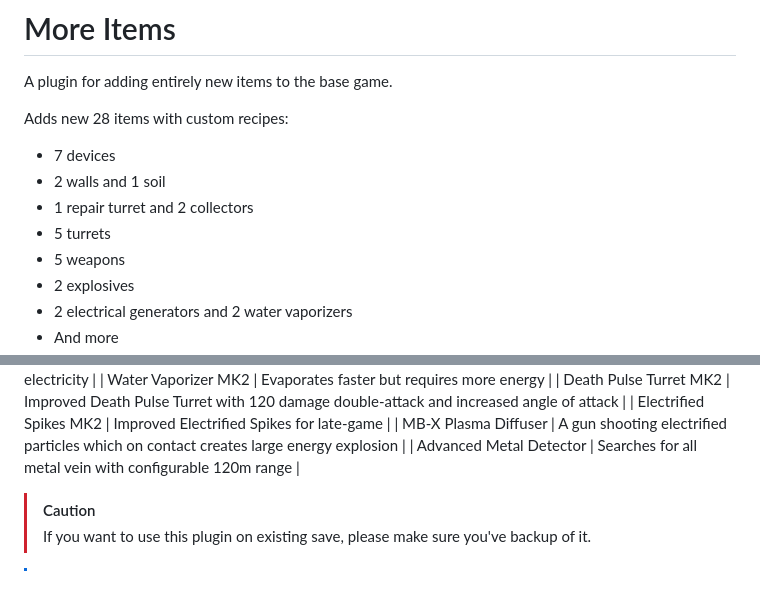
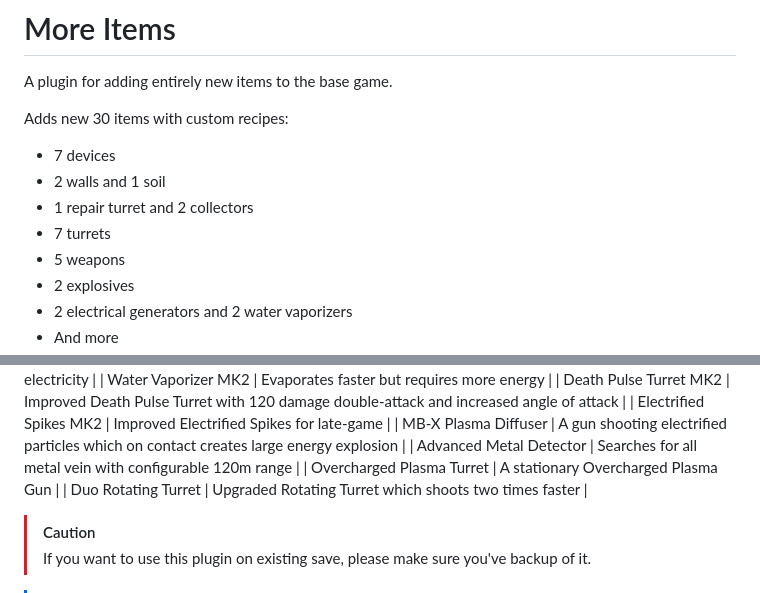
Before and after one commit to ddmitv/dig-or-die-mods, a Markdown page: plugins/more-items/README.md, 2 parts joined by grey strips. Rendered like a GitHub page.

Commit message:
[more-items] Update list of items in README.md

```diff
--- a/plugins/more-items/README.md
+++ b/plugins/more-items/README.md
@@ -3,11 +3,11 @@
 
 A plugin for adding entirely new items to the base game.
 
-Adds new 28 items with custom recipes:
+Adds new 30 items with custom recipes:
 - 7 devices
 - 2 walls and 1 soil
 - 1 repair turret and 2 collectors
-- 5 turrets
+- 7 turrets
 - 5 weapons
 - 2 explosives
 - 2 electrical generators and 2 water vaporizers
@@ -51,6 +51,8 @@ Adds new 28 items with custom recipes:
 | Electrified Spikes MK2                | Improved Electrified Spikes for late-game                                                                         |
 | MB-X Plasma Diffuser                  | A gun shooting electrified particles which on contact creates large energy explosion                              |
 | Advanced Metal Detector               | Searches for all metal vein with configurable 120m range                                                          |
+| Overcharged Plasma Turret             | A stationary Overcharged Plasma Gun                                                                               |
+| Duo Rotating Turret                   | Upgraded Rotating Turret which shoots two times faster                                                            |
 
 > [!CAUTION]
 > If you want to use this plugin on existing save, please make sure you've backup of it.
```
